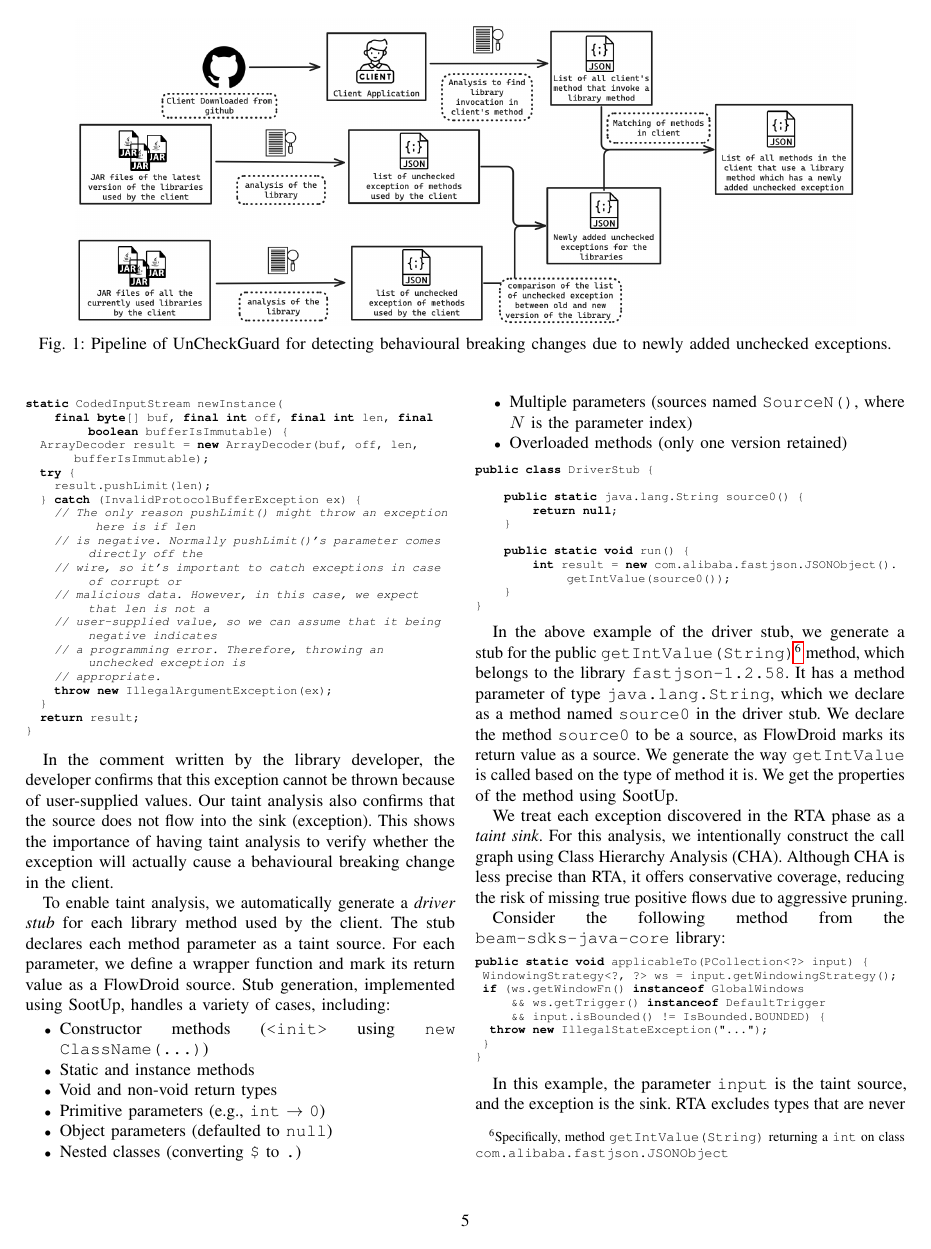
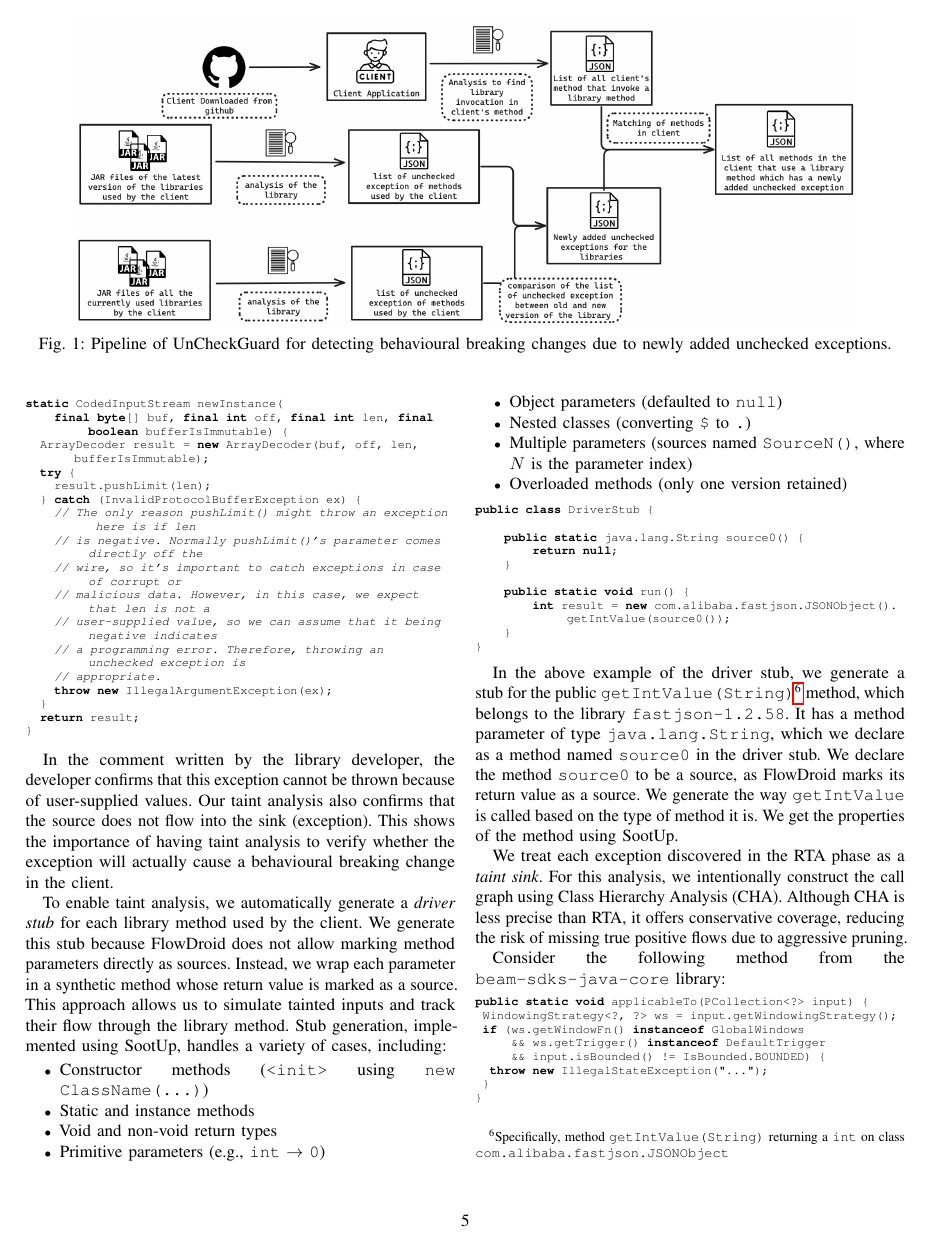
Before and after one commit to patricklam/25.scam.breaking-exceptions, a LaTeX paper (main.tex, which reads 04-methodology.tex): page 5 of 10. Compiled offline with pdfLaTeX; a missing font is replaced by an installed copy or a similar font; a LaTeX package or settings file that is missing is left out.

Commit message:
explanation for driver stub

```diff
--- a/04-methodology.tex
+++ b/04-methodology.tex
@@ -67,7 +67,7 @@ static CodedInputStream newInstance(
 
 In the comment written by the library developer, the developer confirms that this exception cannot be thrown because of user-supplied values. Our taint analysis also confirms that the source does not flow into the sink (exception). This shows the importance of having taint analysis to verify whether the exception will actually cause a behavioural breaking change in the client.
 
-To enable taint analysis, we automatically generate a \textit{driver stub} for each library method used by the client. The stub declares each method parameter as a taint source. For each parameter, we define a wrapper function and mark its return value as a FlowDroid source. Stub generation, implemented using SootUp, handles a variety of cases, including:
+To enable taint analysis, we automatically generate a \textit{driver stub} for each library method used by the client. We generate this stub because FlowDroid does not allow marking method parameters directly as sources. Instead, we wrap each parameter in a synthetic method whose return value is marked as a source. This approach allows us to simulate tainted inputs and track their flow through the library method. Stub generation, implemented using SootUp, handles a variety of cases, including:
 \begin{itemize}
   \item Constructor methods (\texttt{<init>} using \texttt{new ClassName(...)})
   \item Static and instance methods
```
